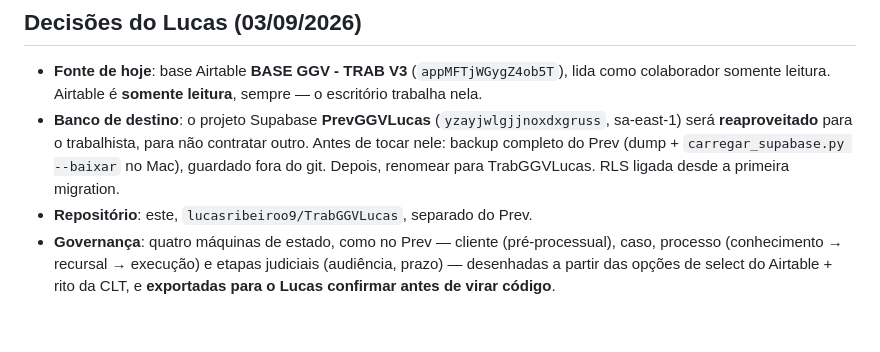
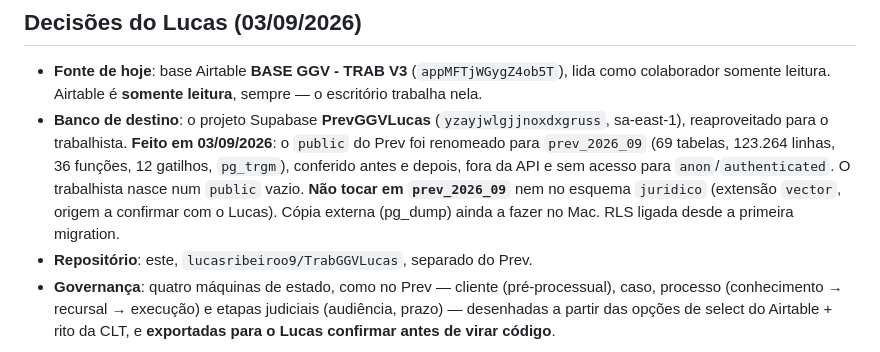
Before and after one commit to lucasribeiroo9/TrabGGVLucas, a Markdown page: CLAUDE.md, the part around the change. GitHub-like rendering; blank space fills up the shorter version.

Commit message:
O Prev virou cópia congelada (prev_2026_09) e o public nasceu vazio para o trabalhista
Renomear o esquema em vez de copiar: 69 tabelas e 123.264 linhas ficaram
onde estavam, conferidas antes e depois, fora da API. Reverter é um comando.

Co-Authored-By: Claude Fable 5.1 <noreply@anthropic.com>
Claude-Session: https://claude.ai/code/session_01WNqyh6S98pEv8xyRiU85wR

```diff
--- a/CLAUDE.md
+++ b/CLAUDE.md
@@ -9,10 +9,13 @@ em nada da Mapech — o previdenciário deles virou o oficial e nosso trabalho l
 
 - **Fonte de hoje**: base Airtable **BASE GGV - TRAB V3** (`appMFTjWGygZ4ob5T`), lida como
   colaborador somente leitura. Airtable é **somente leitura**, sempre — o escritório trabalha nela.
-- **Banco de destino**: o projeto Supabase **PrevGGVLucas** (`yzayjwlgjjnoxdxgruss`, sa-east-1)
-  será **reaproveitado** para o trabalhista, para não contratar outro. Antes de tocar nele:
-  backup completo do Prev (dump + `carregar_supabase.py --baixar` no Mac), guardado fora do git.
-  Depois, renomear para TrabGGVLucas. RLS ligada desde a primeira migration.
+- **Banco de destino**: o projeto Supabase **PrevGGVLucas** (`yzayjwlgjjnoxdxgruss`, sa-east-1),
+  reaproveitado para o trabalhista. **Feito em 03/09/2026**: o `public` do Prev foi renomeado para
+  `prev_2026_09` (69 tabelas, 123.264 linhas, 36 funções, 12 gatilhos, `pg_trgm`), conferido
+  antes e depois, fora da API e sem acesso para `anon`/`authenticated`. O trabalhista nasce num
+  `public` vazio. **Não tocar em `prev_2026_09`** nem no esquema `juridico` (extensão `vector`,
+  origem a confirmar com o Lucas). Cópia externa (pg_dump) ainda a fazer no Mac. RLS ligada desde
+  a primeira migration.
 - **Repositório**: este, `lucasribeiroo9/TrabGGVLucas`, separado do Prev.
 - **Governança**: quatro máquinas de estado, como no Prev — cliente (pré-processual), caso,
   processo (conhecimento → recursal → execução) e etapas judiciais (audiência, prazo) — desenhadas a
```
